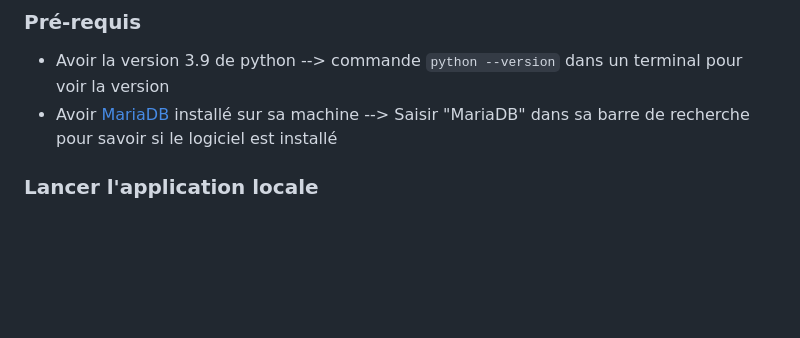
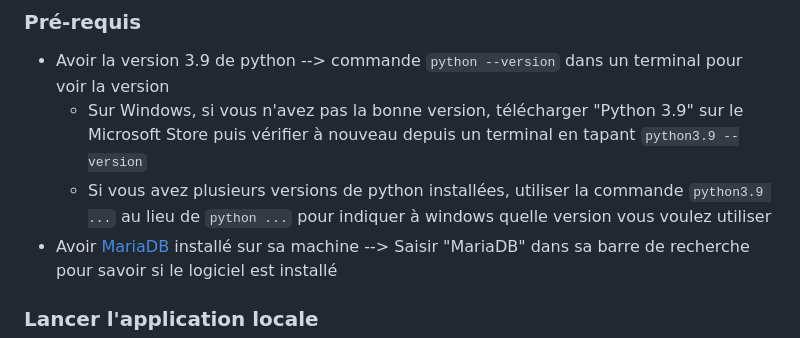
Before and after one commit to LeRatdemare/koralmar, a Markdown page: README.md, the part around the change. Drawn GitHub-style; blank space fills up the shorter version.

Commit message:
README --> Indiquation sur les prérequis

```diff
--- a/README.md
+++ b/README.md
@@ -6,6 +6,8 @@
 ### Pré-requis
 
 * Avoir la version 3.9 de python --> commande `python --version` dans un terminal pour voir la version
+    * Sur Windows, si vous n'avez pas la bonne version, télécharger "Python 3.9" sur le Microsoft Store puis vérifier à nouveau depuis un terminal en tapant `python3.9 --version`
+    * Si vous avez plusieurs versions de python installées, utiliser la commande `python3.9 ...` au lieu de `python ...` pour indiquer à windows quelle version vous voulez utiliser
 * Avoir [MariaDB](https://mariadb.org/download/?t=mariadb&p=mariadb&r=11.4.0&os=windows&cpu=x86_64&pkg=msi&m=icam) installé sur sa machine --> Saisir "MariaDB" dans sa barre de recherche pour savoir si le logiciel est installé
 
 ### Lancer l'application locale
```
